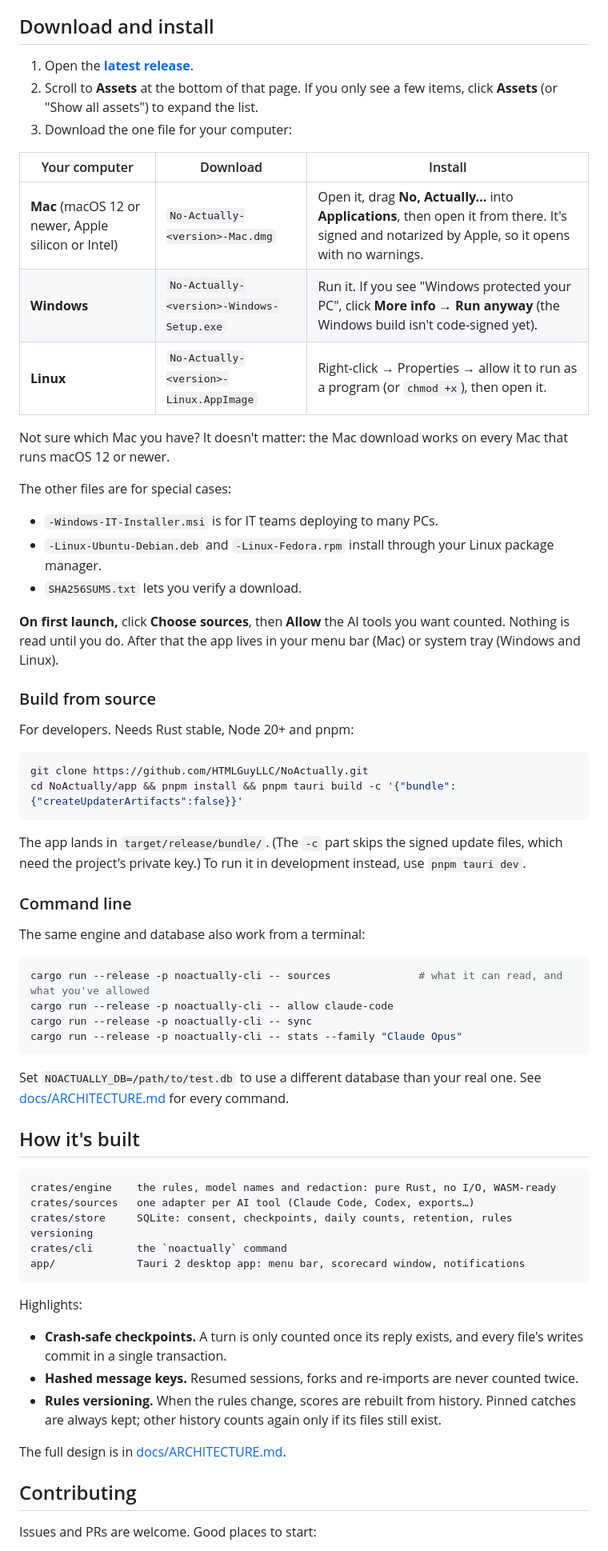
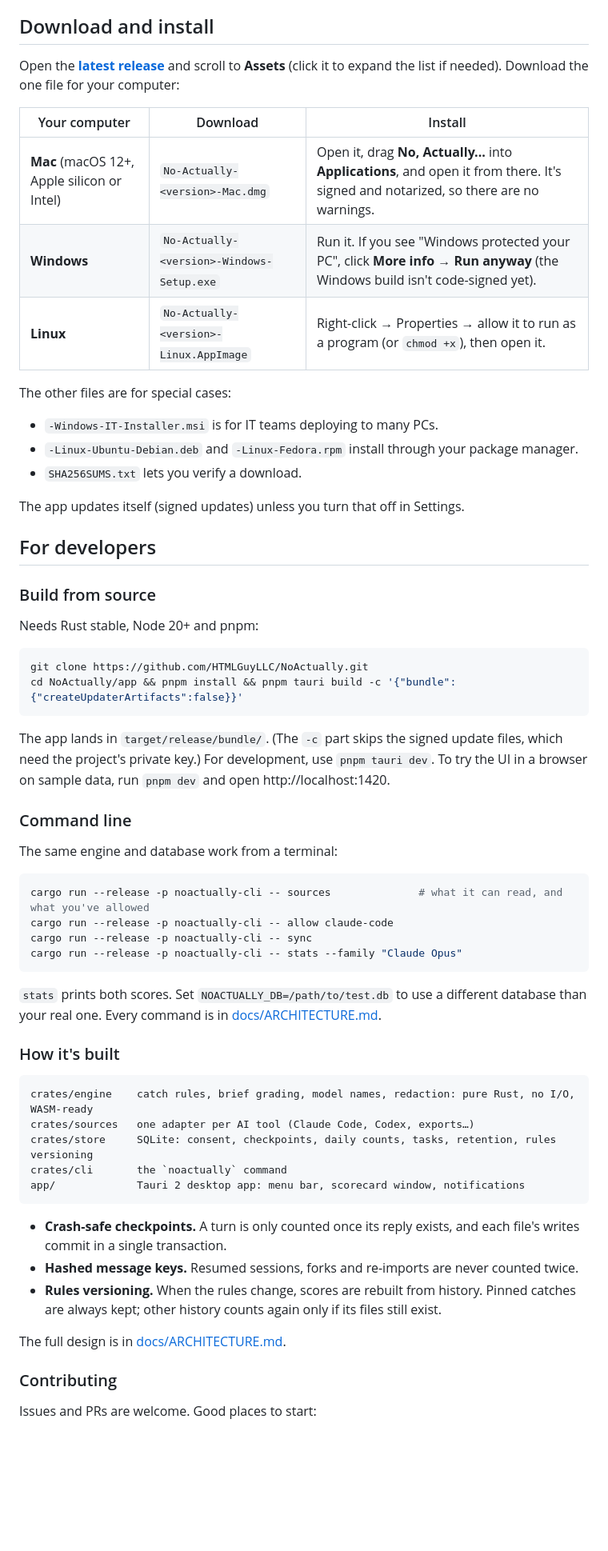
Before and after one commit to HTMLGuyLLC/NoActually, a Markdown page: README.md, the part around one of its changes. Shown at 80% size. Drawn GitHub-style; blank space fills up the shorter version.

````diff
--- a/README.md
+++ b/README.md
@@ -98,39 +187,37 @@ Coming: Gemini CLI, Ollama, Open WebUI, LM Studio, VS Code Copilot, Cursor and A
 
 ## Download and install
 
-1. Open the **[latest release](https://github.com/HTMLGuyLLC/NoActually/releases/latest)**.
-2. Scroll to **Assets** at the bottom of that page. If you only see a few items, click **Assets** (or "Show all assets") to expand the list.
-3. Download the one file for your computer:
+Open the **[latest release](https://github.com/HTMLGuyLLC/NoActually/releases/latest)** and scroll to **Assets** (click it to expand the list if needed). Download the one file for your computer:
 
 | Your computer | Download | Install |
 |---|---|---|
-| **Mac** (macOS 12 or newer, Apple silicon or Intel) | `No-Actually-<version>-Mac.dmg` | Open it, drag **No, Actually...** into **Applications**, then open it from there. It's signed and notarized by Apple, so it opens with no warnings. |
+| **Mac** (macOS 12+, Apple silicon or Intel) | `No-Actually-<version>-Mac.dmg` | Open it, drag **No, Actually...** into **Applications**, and open it from there. It's signed and notarized, so there are no warnings. |
 | **Windows** | `No-Actually-<version>-Windows-Setup.exe` | Run it. If you see "Windows protected your PC", click **More info → Run anyway** (the Windows build isn't code-signed yet). |
 | **Linux** | `No-Actually-<version>-Linux.AppImage` | Right-click → Properties → allow it to run as a program (or `chmod +x`), then open it. |
 
-Not sure which Mac you have? It doesn't matter: the Mac download works on every Mac that runs macOS 12 or newer.
-
 The other files are for special cases:
 - `-Windows-IT-Installer.msi` is for IT teams deploying to many PCs.
-- `-Linux-Ubuntu-Debian.deb` and `-Linux-Fedora.rpm` install through your Linux package manager.
+- `-Linux-Ubuntu-Debian.deb` and `-Linux-Fedora.rpm` install through your package manager.
 - `SHA256SUMS.txt` lets you verify a download.
 
-**On first launch,** click **Choose sources**, then **Allow** the AI tools you want counted. Nothing is read until you do. After that the app lives in your menu bar (Mac) or system tray (Windows and Linux).
+The app updates itself (signed updates) unless you turn that off in Settings.
+
+## For developers
 
 ### Build from source
 
-For developers. Needs Rust stable, Node 20+ and pnpm:
+Needs Rust stable, Node 20+ and pnpm:
 
 ```bash
 git clone https://github.com/HTMLGuyLLC/NoActually.git
 cd NoActually/app && pnpm install && pnpm tauri build -c '{"bundle":{"createUpdaterArtifacts":false}}'
 ```
 
-The app lands in `target/release/bundle/`. (The `-c` part skips the signed update files, which need the project's private key.) To run it in development instead, use `pnpm tauri dev`.
+The app lands in `target/release/bundle/`. (The `-c` part skips the signed update files, which need the project's private key.) For development, use `pnpm tauri dev`. To try the UI in a browser on sample data, run `pnpm dev` and open http://localhost:1420.
 
 ### Command line
 
-The same engine and database also work from a terminal:
+The same engine and database work from a terminal:
 
 ```bash
 cargo run --release -p noactually-cli -- sources              # what it can read, and what you've allowed
@@ -139,26 +226,25 @@ cargo run --release -p noactually-cli -- sync
 cargo run --release -p noactually-cli -- stats --family "Claude Opus"
 ```
 
-Set `NOACTUALLY_DB=/path/to/test.db` to use a different database than your real one. See [docs/ARCHITECTURE.md](docs/ARCHITECTURE.md#command-line) for every command.
+`stats` prints both scores. Set `NOACTUALLY_DB=/path/to/test.db` to use a different database than your real one. Every command is in [docs/ARCHITECTURE.md](docs/ARCHITECTURE.md#command-line).
 
-## How it's built
+### How it's built
 
 ```
-crates/engine    the rules, model names and redaction: pure Rust, no I/O, WASM-ready
+crates/engine    catch rules, brief grading, model names, redaction: pure Rust, no I/O, WASM-ready
 crates/sources   one adapter per AI tool (Claude Code, Codex, exports…)
-crates/store     SQLite: consent, checkpoints, daily counts, retention, rules versioning
+crates/store     SQLite: consent, checkpoints, daily counts, tasks, retention, rules versioning
 crates/cli       the `noactually` command
 app/             Tauri 2 desktop app: menu bar, scorecard window, notifications
 ```
 
-Highlights:
-- **Crash-safe checkpoints.** A turn is only counted once its reply exists, and every file's writes commit in a single transaction.
+- **Crash-safe checkpoints.** A turn is only counted once its reply exists, and each file's writes commit in a single transaction.
 - **Hashed message keys.** Resumed sessions, forks and re-imports are never counted twice.
 - **Rules versioning.** When the rules change, scores are rebuilt from history. Pinned catches are always kept; other history counts again only if its files still exist.
 
 The full design is in [docs/ARCHITECTURE.md](docs/ARCHITECTURE.md).
 
-## Contributing
+### Contributing
 
 Issues and PRs are welcome. Good places to start:
 - Support for another AI tool
````
Also changed, not shown: other parts of README.md (+122 -35 lines).
